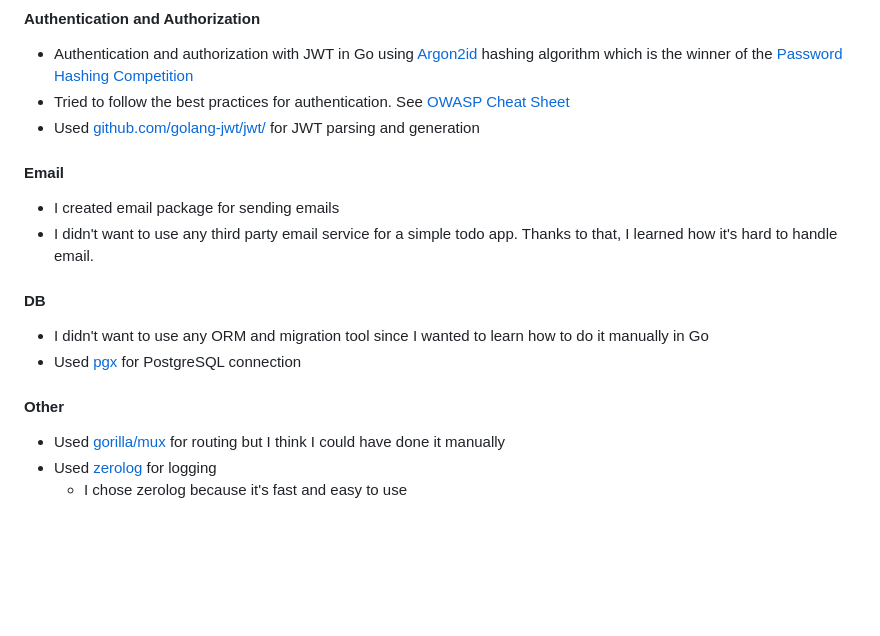
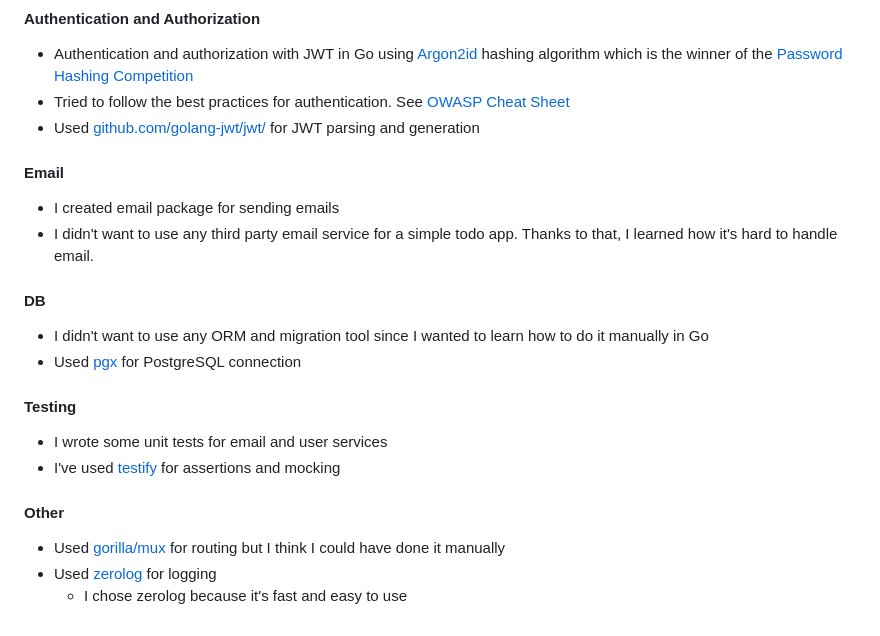
Before and after one commit to umtdemr/go-todo, a Markdown page: README.md, the part around the change printed below. Drawn GitHub-style; blank space fills up the shorter version.

```diff
--- a/README.md
+++ b/README.md
@@ -61,4 +61,8 @@ A basic REST API for todo app with PostgreSQL
   * I didn't want to use any ORM and migration tool since I wanted to learn how to do it manually in Go
   * Used [pgx](github.com/jackc/pgx) for PostgreSQL connection
 
+#### Testing
+  * I wrote some unit tests for email and user services
+  * I've used [testify](https://github.com/stretchr/testify) for assertions and mocking
+
 #### Other
```
Also changed, not shown: other parts of README.md (+3 -3 lines).
